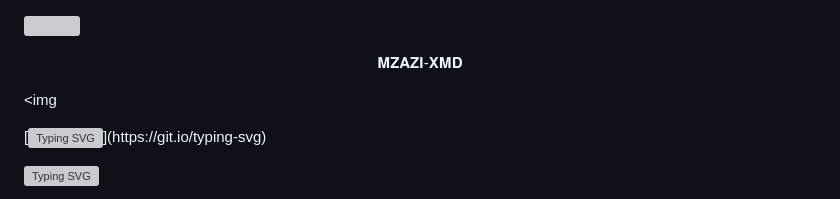
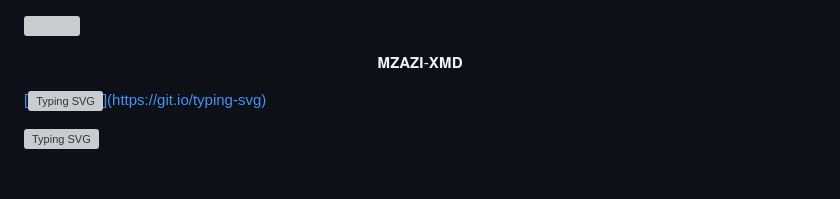
Before and after one commit to mahlon1200/MZAZI-XMD, a Markdown page: README.md, the part around the change. Rendered like a GitHub page; blank space fills up the shorter version; grey boxes are pictures that could not be loaded.

```diff
--- a/README.md
+++ b/README.md
@@ -10,7 +10,7 @@
 <p align="center">
   <a href="https://whatsapp.com/channel/0029VajQn6YF1YlPE0XgBC2m">
 
- <a><img
+
 
 
 [![Typing SVG](https://readme-typing-svg.herokuapp.com?font=Rockstar-ExtraBold&size=30&pause=1000&color=0000FF&center=true&vCenter=true&width=500&height=60&lines=WELCOME+TO+MZAZI-XMD!)](https://git.io/typing-svg)
```
